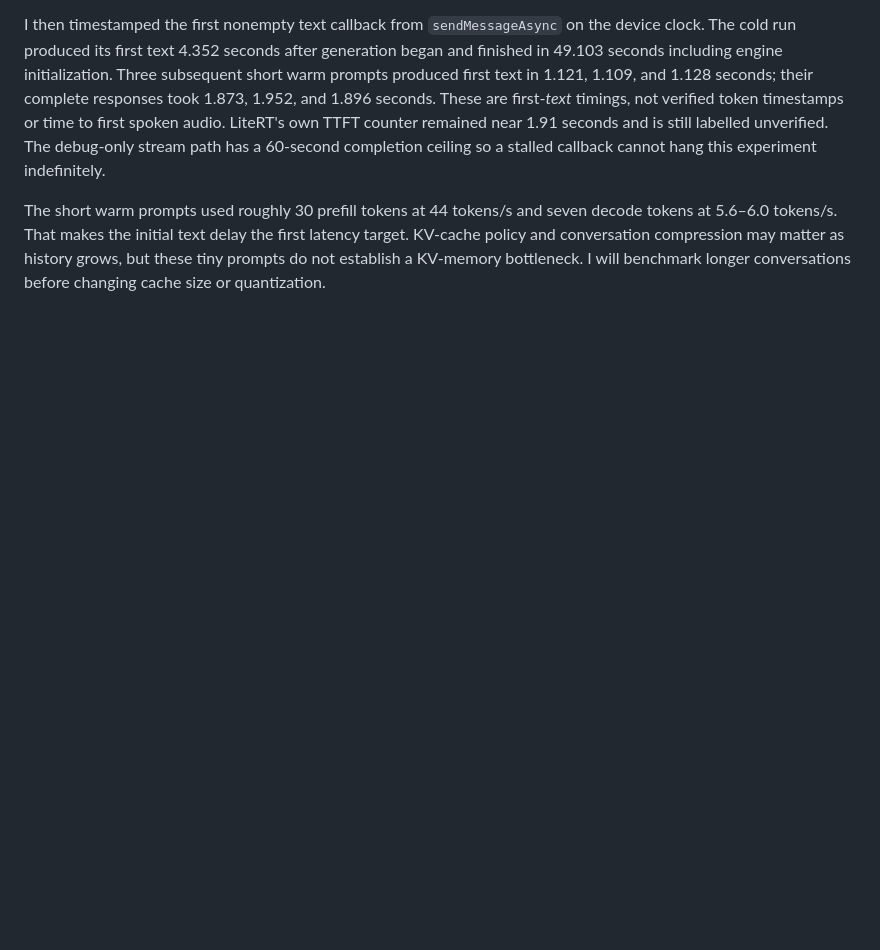
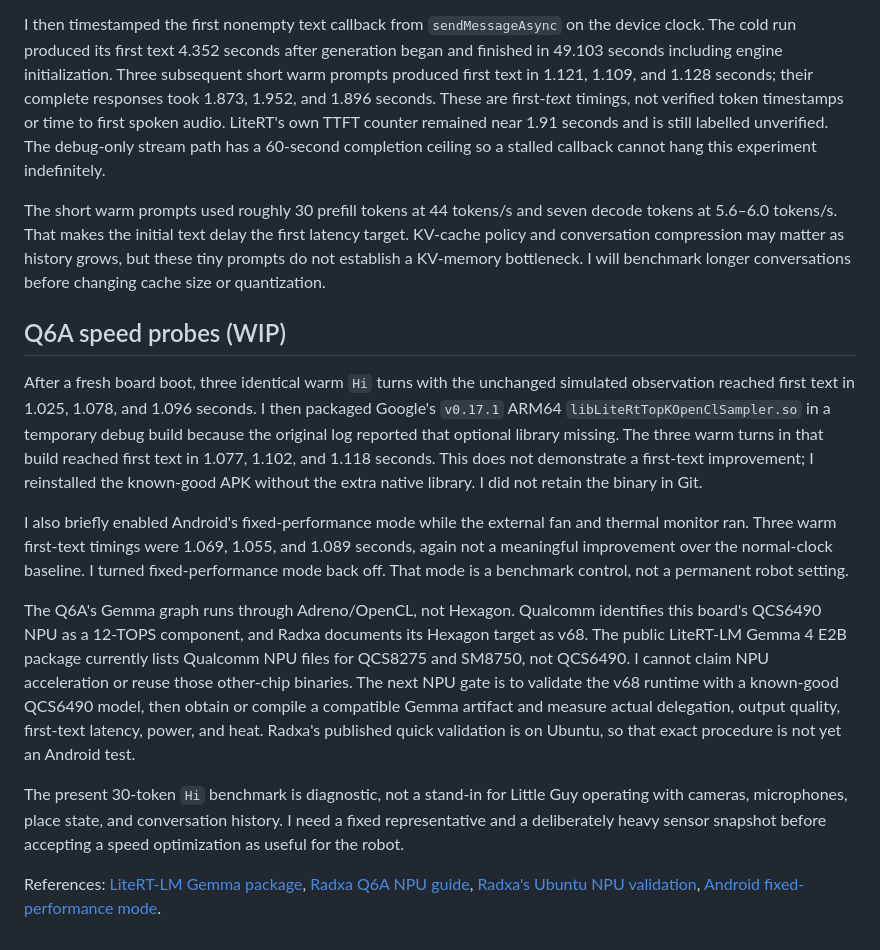
Before and after one commit to iimmyy/Little-Guy, a Markdown page: docs/GEMMA_RUNTIME.md, the part around the change. Rendered like a GitHub page; blank space fills up the shorter version.

Commit message:
Record Q6A latency probes and NPU validation gate

```diff
--- a/docs/GEMMA_RUNTIME.md
+++ b/docs/GEMMA_RUNTIME.md
@@ -44,3 +44,15 @@ I enabled LiteRT-LM's experimental benchmark counters in the debug build. A warm
 I then timestamped the first nonempty text callback from `sendMessageAsync` on the device clock. The cold run produced its first text 4.352 seconds after generation began and finished in 49.103 seconds including engine initialization. Three subsequent short warm prompts produced first text in 1.121, 1.109, and 1.128 seconds; their complete responses took 1.873, 1.952, and 1.896 seconds. These are first-*text* timings, not verified token timestamps or time to first spoken audio. LiteRT's own TTFT counter remained near 1.91 seconds and is still labelled unverified. The debug-only stream path has a 60-second completion ceiling so a stalled callback cannot hang this experiment indefinitely.
 
 The short warm prompts used roughly 30 prefill tokens at 44 tokens/s and seven decode tokens at 5.6–6.0 tokens/s. That makes the initial text delay the first latency target. KV-cache policy and conversation compression may matter as history grows, but these tiny prompts do not establish a KV-memory bottleneck. I will benchmark longer conversations before changing cache size or quantization.
+
+## Q6A speed probes (WIP)
+
+After a fresh board boot, three identical warm `Hi` turns with the unchanged simulated observation reached first text in 1.025, 1.078, and 1.096 seconds. I then packaged Google's `v0.17.1` ARM64 `libLiteRtTopKOpenClSampler.so` in a temporary debug build because the original log reported that optional library missing. The three warm turns in that build reached first text in 1.077, 1.102, and 1.118 seconds. This does not demonstrate a first-text improvement; I reinstalled the known-good APK without the extra native library. I did not retain the binary in Git.
+
+I also briefly enabled Android's fixed-performance mode while the external fan and thermal monitor ran. Three warm first-text timings were 1.069, 1.055, and 1.089 seconds, again not a meaningful improvement over the normal-clock baseline. I turned fixed-performance mode back off. That mode is a benchmark control, not a permanent robot setting.
+
+The Q6A's Gemma graph runs through Adreno/OpenCL, not Hexagon. Qualcomm identifies this board's QCS6490 NPU as a 12-TOPS component, and Radxa documents its Hexagon target as v68. The public LiteRT-LM Gemma 4 E2B package currently lists Qualcomm NPU files for QCS8275 and SM8750, not QCS6490. I cannot claim NPU acceleration or reuse those other-chip binaries. The next NPU gate is to validate the v68 runtime with a known-good QCS6490 model, then obtain or compile a compatible Gemma artifact and measure actual delegation, output quality, first-text latency, power, and heat. Radxa's published quick validation is on Ubuntu, so that exact procedure is not yet an Android test.
+
+The present 30-token `Hi` benchmark is diagnostic, not a stand-in for Little Guy operating with cameras, microphones, place state, and conversation history. I need a fixed representative and a deliberately heavy sensor snapshot before accepting a speed optimization as useful for the robot.
+
+References: [LiteRT-LM Gemma package](https://huggingface.co/litert-community/gemma-4-E2B-it-litert-lm/tree/main), [Radxa Q6A NPU guide](https://docs.radxa.com/en/dragon/q6a/app-dev/npu-dev/qairt-sdk), [Radxa's Ubuntu NPU validation](https://docs.radxa.com/en/dragon/q6a/app-dev/npu-dev/quick-example), [Android fixed-performance mode](https://developer.android.com/games/optimize/adpf/fixed-performance-mode).
```
